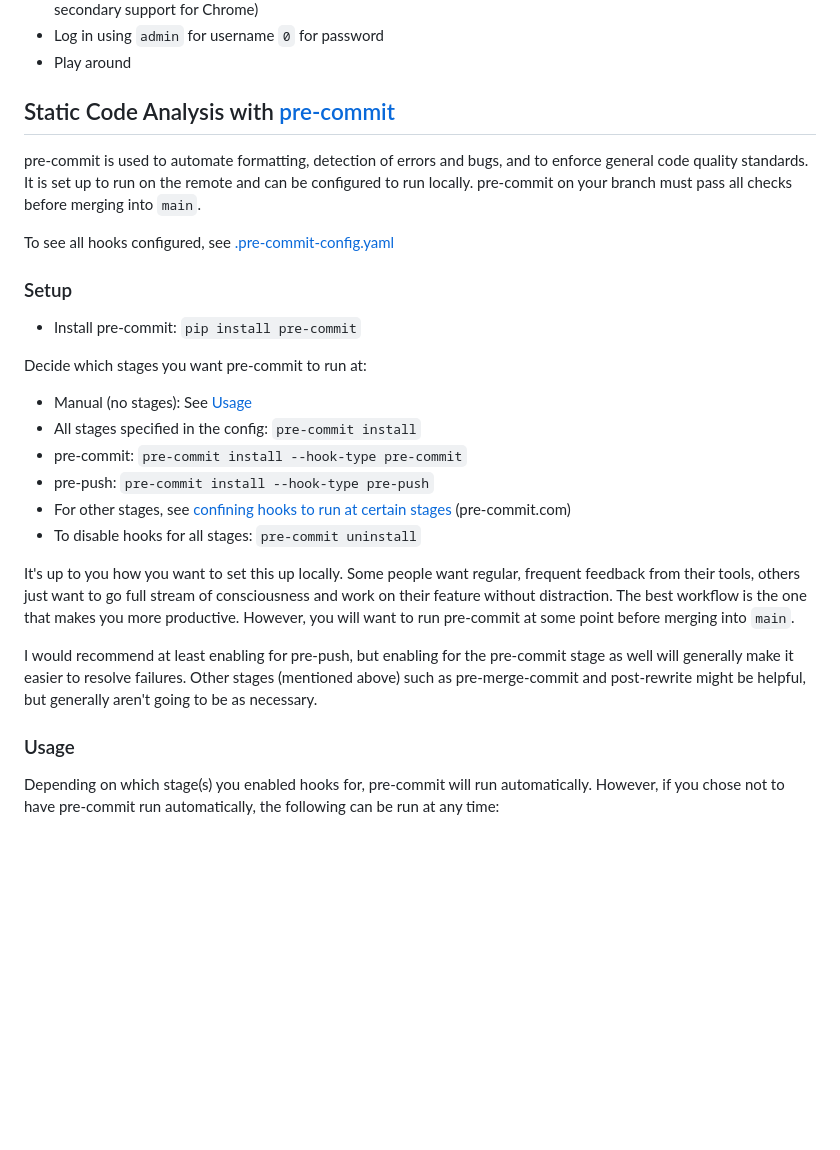
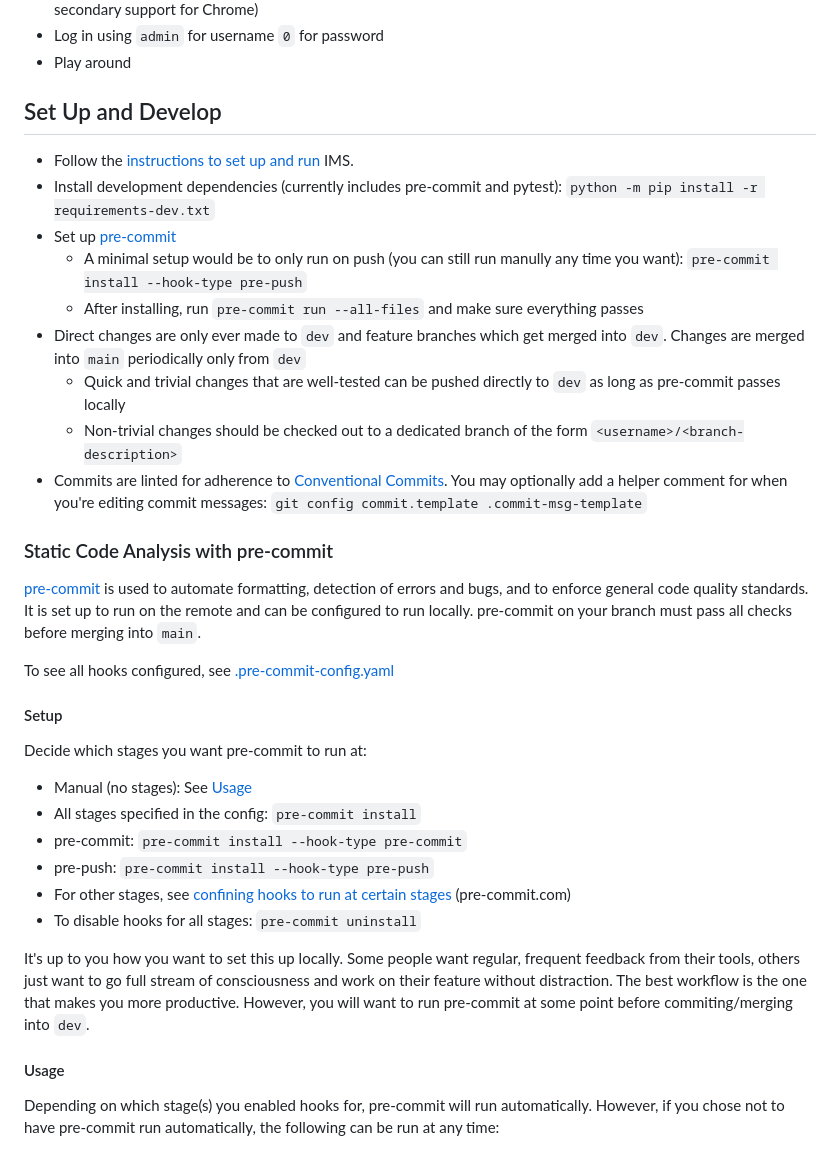
Before and after one commit to holychowders/inventory_management_system, a Markdown page: README.md, the part around the change. Rendered like a GitHub page; blank space fills up the shorter version.

Commit message:
docs(readme): add setup and development instructions

```diff
--- a/README.md
+++ b/README.md
@@ -16,15 +16,25 @@
 - Log in using `admin` for username `0` for password
 - Play around
 
-## Static Code Analysis with [pre-commit](https://pre-commit.com/)
+## Set Up and Develop
 
-pre-commit is used to automate formatting, detection of errors and bugs, and to enforce general code quality standards. It is set up to run on the remote and can be configured to run locally. pre-commit on your branch must pass all checks before merging into `main`.
+- Follow the [instructions to set up and run](#set-up-and-run) IMS.
+- Install development dependencies (currently includes pre-commit and pytest): `python -m pip install -r requirements-dev.txt`
+- Set up [pre-commit](#static-code-analysis-with-pre-commit)
+  - A minimal setup would be to only run on push (you can still run manully any time you want): `pre-commit install --hook-type pre-push`
+  - After installing, run `pre-commit run --all-files` and make sure everything passes
+- Direct changes are only ever made to `dev` and feature branches which get merged into `dev`. Changes are merged into `main` periodically only from `dev`
+  - Quick and trivial changes that are well-tested can be pushed directly to `dev` as long as pre-commit passes locally
+  - Non-trivial changes should be checked out to a dedicated branch of the form `<username>/<branch-description>`
+- Commits are linted for adherence to [Conventional Commits](https://www.conventionalcommits.org/en/v1.0.0/#summary). You may optionally add a helper comment for when you're editing commit messages: `git config commit.template .commit-msg-template`
+
+### Static Code Analysis with pre-commit
+
+[pre-commit](https://pre-commit.com/) is used to automate formatting, detection of errors and bugs, and to enforce general code quality standards. It is set up to run on the remote and can be configured to run locally. pre-commit on your branch must pass all checks before merging into `main`.
 
 To see all hooks configured, see [.pre-commit-config.yaml](.pre-commit-config.yaml)
 
-### Setup
-
-- Install pre-commit: `pip install pre-commit`
+#### Setup
 
 Decide which stages you want pre-commit to run at:
 
@@ -35,11 +45,9 @@ Decide which stages you want pre-commit to run at:
 - For other stages, see [confining hooks to run at certain stages](https://pre-commit.com/#confining-hooks-to-run-at-certain-stages) (pre-commit.com)
 - To disable hooks for all stages: `pre-commit uninstall`
 
-It's up to you how you want to set this up locally. Some people want regular, frequent feedback from their tools, others just want to go full stream of consciousness and work on their feature without distraction. The best workflow is the one that makes you more productive. However, you will want to run pre-commit at some point before merging into `main`.
+It's up to you how you want to set this up locally. Some people want regular, frequent feedback from their tools, others just want to go full stream of consciousness and work on their feature without distraction. The best workflow is the one that makes you more productive. However, you will want to run pre-commit at some point before commiting/merging into `dev`.
 
-I would recommend at least enabling for pre-push, but enabling for the pre-commit stage as well will generally make it easier to resolve failures. Other stages (mentioned above) such as pre-merge-commit and post-rewrite might be helpful, but generally aren't going to be as necessary.
-
-### Usage
+#### Usage
 
 Depending on which stage(s) you enabled hooks for, pre-commit will run automatically. However, if you chose not to have pre-commit run automatically, the following can be run at any time:
 
```
